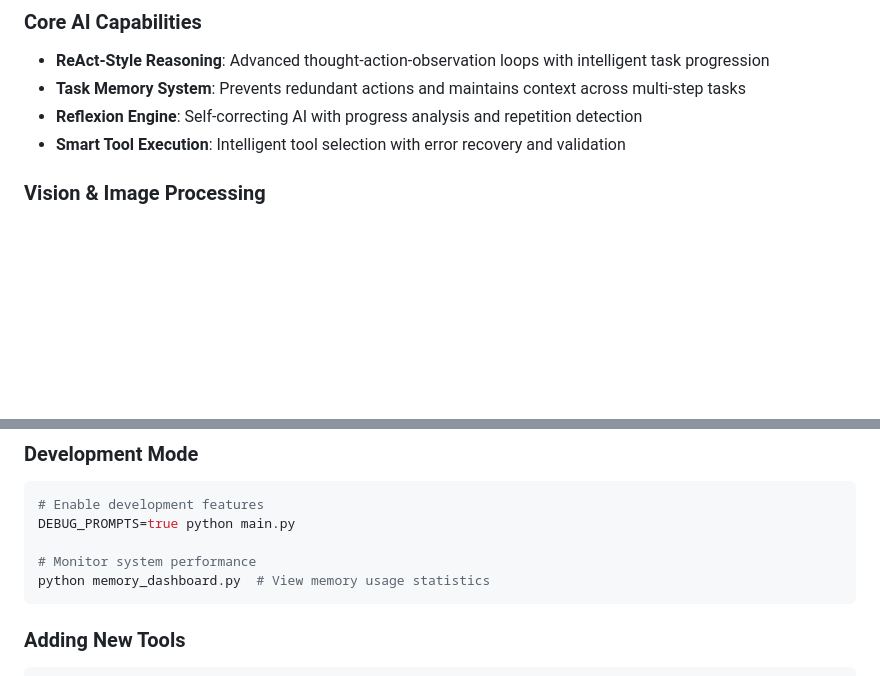
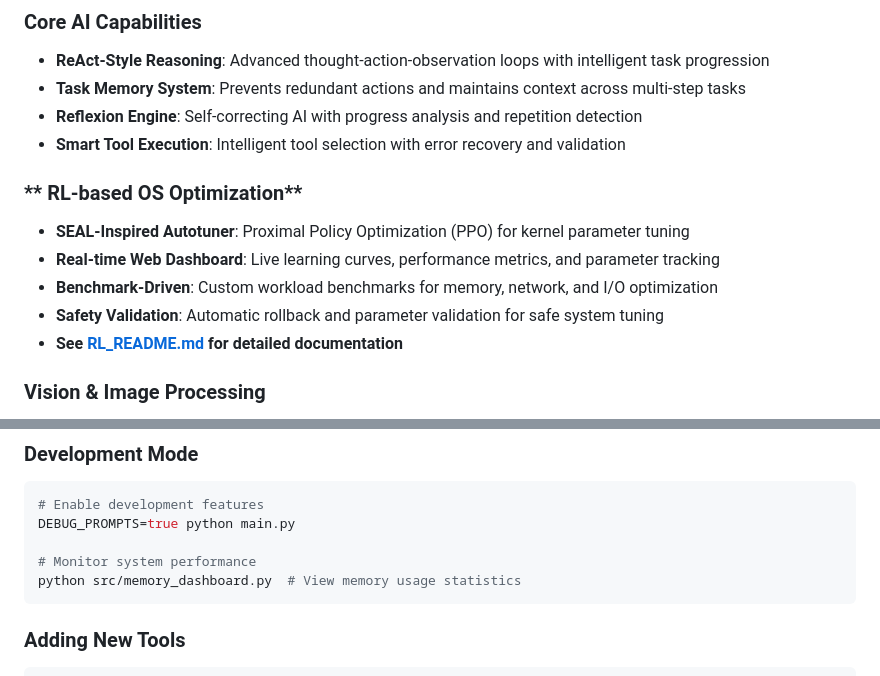
Before and after one commit to William0614/cli-agent-rl, a Markdown page: README.md, 2 parts joined by grey strips. Drawn GitHub-style; blank space fills up the shorter version.

````diff
--- a/README.md
+++ b/README.md
@@ -13,6 +13,13 @@ https://github.com/user-attachments/assets/65cbcf74-d64e-4cb3-8485-dfcdce28988c
 - **Task Memory System**: Prevents redundant actions and maintains context across multi-step tasks
 - **Reflexion Engine**: Self-correcting AI with progress analysis and repetition detection
 - **Smart Tool Execution**: Intelligent tool selection with error recovery and validation
+
+### ** RL-based OS Optimization**
+- **SEAL-Inspired Autotuner**: Proximal Policy Optimization (PPO) for kernel parameter tuning
+- **Real-time Web Dashboard**: Live learning curves, performance metrics, and parameter tracking
+- **Benchmark-Driven**: Custom workload benchmarks for memory, network, and I/O optimization
+- **Safety Validation**: Automatic rollback and parameter validation for safe system tuning
+- **See [RL_README.md](RL_README.md) for detailed documentation**
 
 ### Vision & Image Processing
 - **Image Classification**: Multi-model support (VLM, DINOv3)
@@ -216,7 +262,7 @@ AI: [Continues with recent context + RAG from vector storage]
 DEBUG_PROMPTS=true python main.py
 
 # Monitor system performance
-python memory_dashboard.py  # View memory usage statistics
+python src/memory_dashboard.py  # View memory usage statistics
 ```
 
 ### Adding New Tools
````
Also changed, not shown: other parts of README.md (+41 -2 lines), RL_README.md (added, +437 -0 lines).
